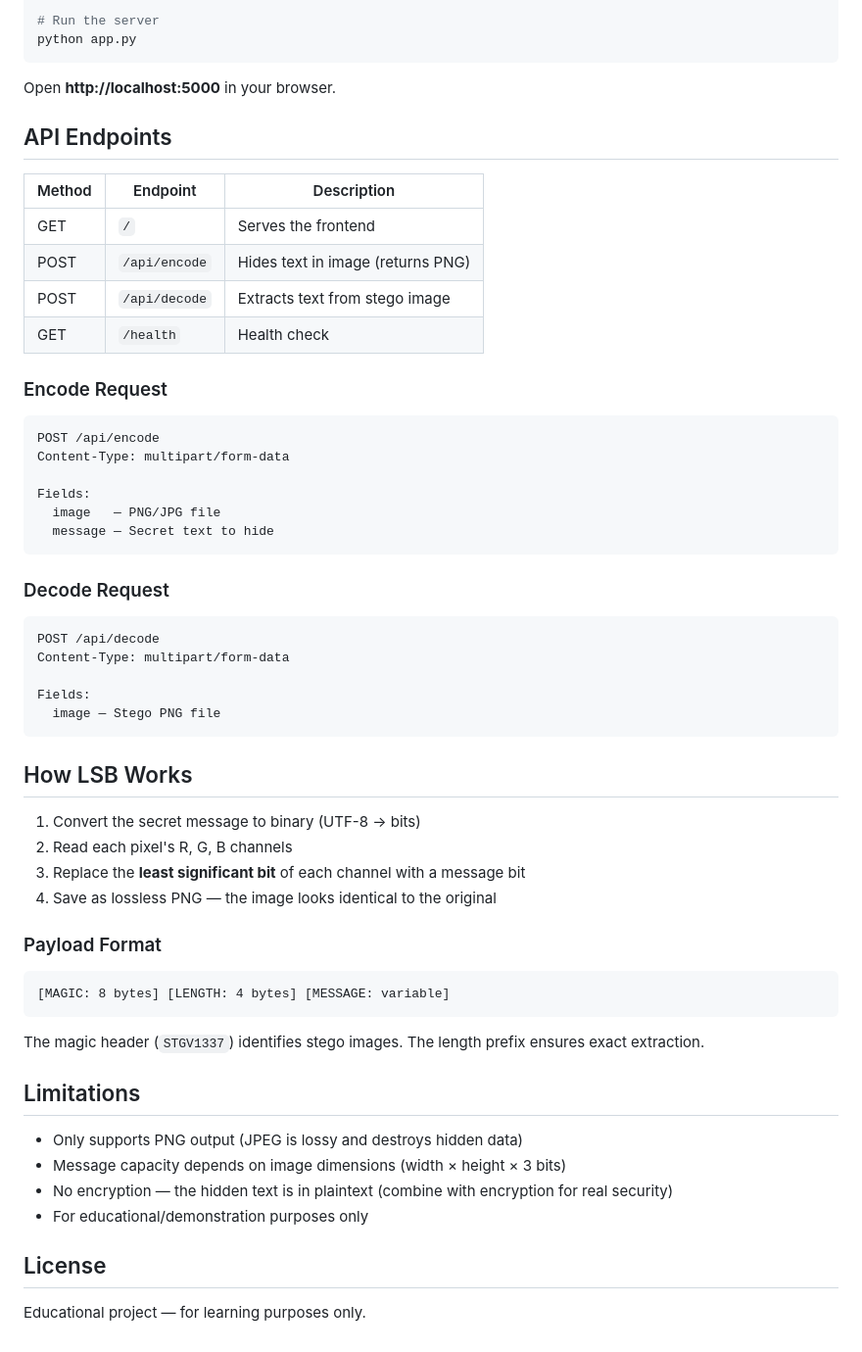
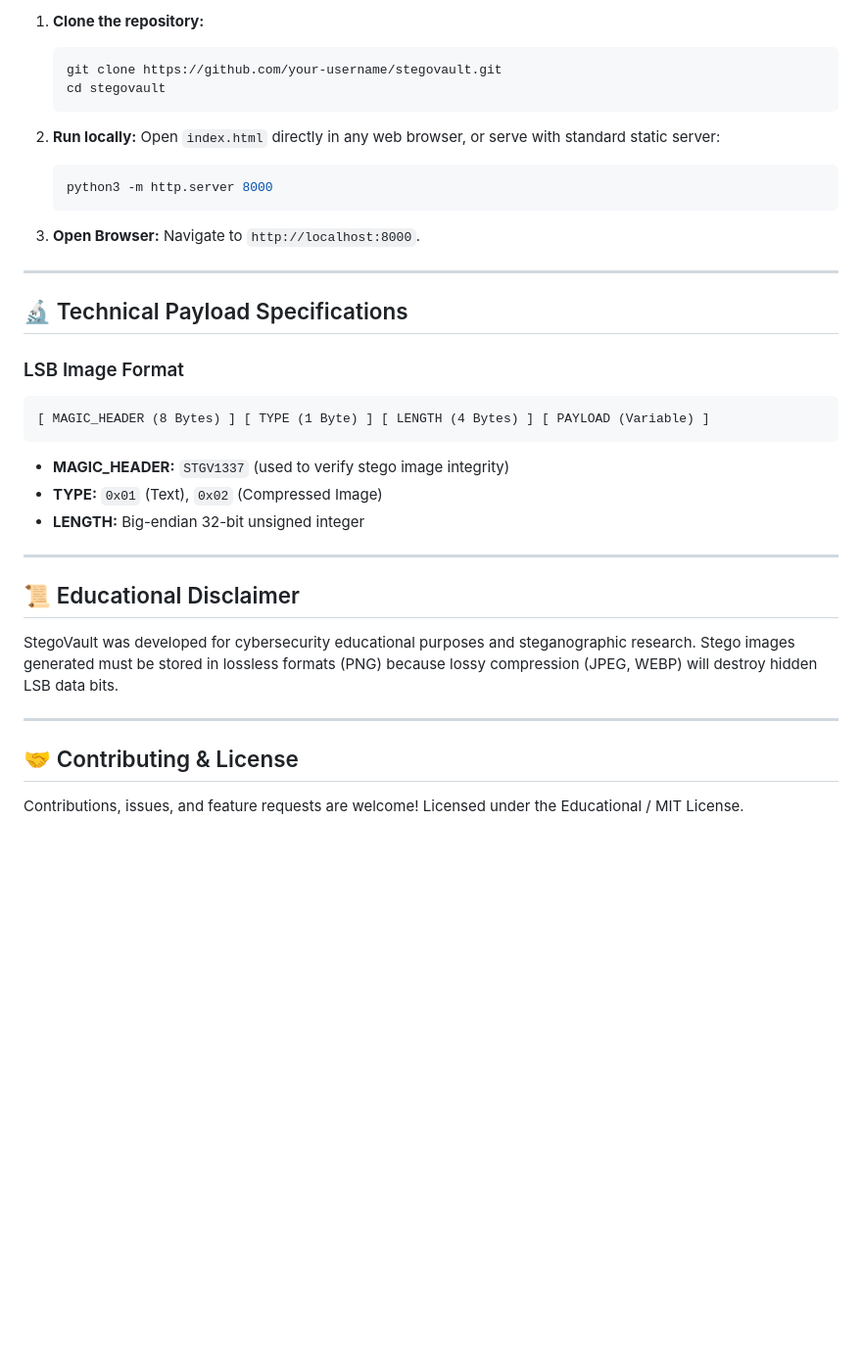
Before and after one commit to vgnanasekaran007-hub/StegoVault, a Markdown page: README.md, the part around one of its changes. Shown at 98% size. Drawn GitHub-style; blank space fills up the shorter version.

````diff
--- a/README.md
+++ b/README.md
@@ -56,62 +76,40 @@ pip install -r requirements.txt
 
-# Run the server
-python app.py
+1. **Clone the repository:**
+   ```bash
+   git clone https://github.com/your-username/stegovault.git
+   cd stegovault
+   ```
+
+2. **Run locally:**
+   Open `index.html` directly in any web browser, or serve with standard static server:
+   ```bash
+   python3 -m http.server 8000
+   ```
+
+3. **Open Browser:**
+   Navigate to `http://localhost:8000`.
+
+---
+
+## 🔬 Technical Payload Specifications
+
+### LSB Image Format
+```text
+[ MAGIC_HEADER (8 Bytes) ] [ TYPE (1 Byte) ] [ LENGTH (4 Bytes) ] [ PAYLOAD (Variable) ]
 ```
+* **MAGIC_HEADER:** `STGV1337` (used to verify stego image integrity)
+* **TYPE:** `0x01` (Text), `0x02` (Compressed Image)
+* **LENGTH:** Big-endian 32-bit unsigned integer
 
-Open **http://localhost:5000** in your browser.
+---
 
-## API Endpoints
+## 📜 Educational Disclaimer
 
-| Method | Endpoint       | Description                        |
-|--------|----------------|------------------------------------|
-| GET    | `/`            | Serves the frontend                |
-| POST   | `/api/encode`  | Hides text in image (returns PNG)  |
-| POST   | `/api/decode`  | Extracts text from stego image     |
-| GET    | `/health`      | Health check                       |
+StegoVault was developed for cybersecurity educational purposes and steganographic research. Stego images generated must be stored in lossless formats (PNG) because lossy compression (JPEG, WEBP) will destroy hidden LSB data bits.
 
-### Encode Request
+---
 
-```
-POST /api/encode
-Content-Type: multipart/form-data
+## 🤝 Contributing & License
 
-Fields:
-  image   — PNG/JPG file
-  message — Secret text to hide
-```
-
-### Decode Request
-
-```
-POST /api/decode
-Content-Type: multipart/form-data
-
-Fields:
-  image — Stego PNG file
-```
-
-## How LSB Works
-
-1. Convert the secret message to binary (UTF-8 → bits)
-2. Read each pixel's R, G, B channels
-3. Replace the **least significant bit** of each channel with a message bit
-4. Save as lossless PNG — the image looks identical to the original
-
-### Payload Format
-
-```
-[MAGIC: 8 bytes] [LENGTH: 4 bytes] [MESSAGE: variable]
-```
-
-The magic header (`STGV1337`) identifies stego images. The length prefix ensures exact extraction.
-
-## Limitations
-
-- Only supports PNG output (JPEG is lossy and destroys hidden data)
-- Message capacity depends on image dimensions (width × height × 3 bits)
-- No encryption — the hidden text is in plaintext (combine with encryption for real security)
-- For educational/demonstration purposes only
-
-## License
-
-Educational project — for learning purposes only.
+Contributions, issues, and feature requests are welcome!
+Licensed under the Educational / MIT License.
````
Also changed, not shown: other parts of README.md (+60 -40 lines).
